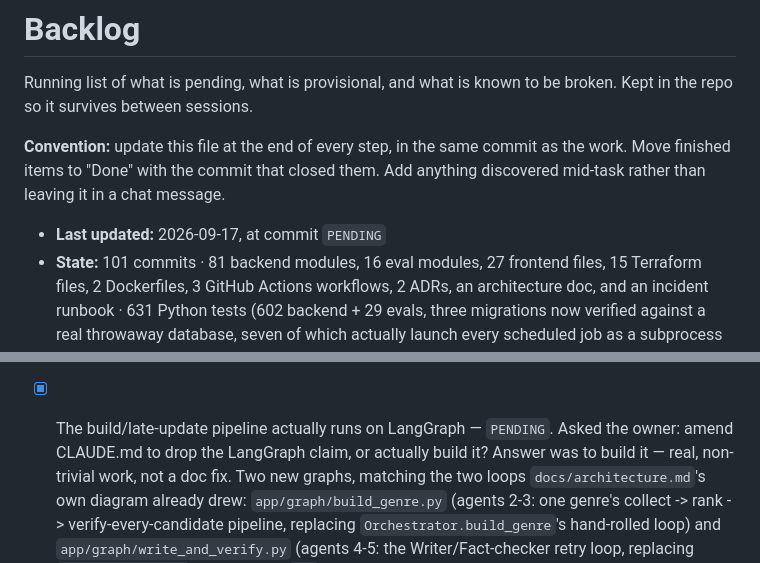
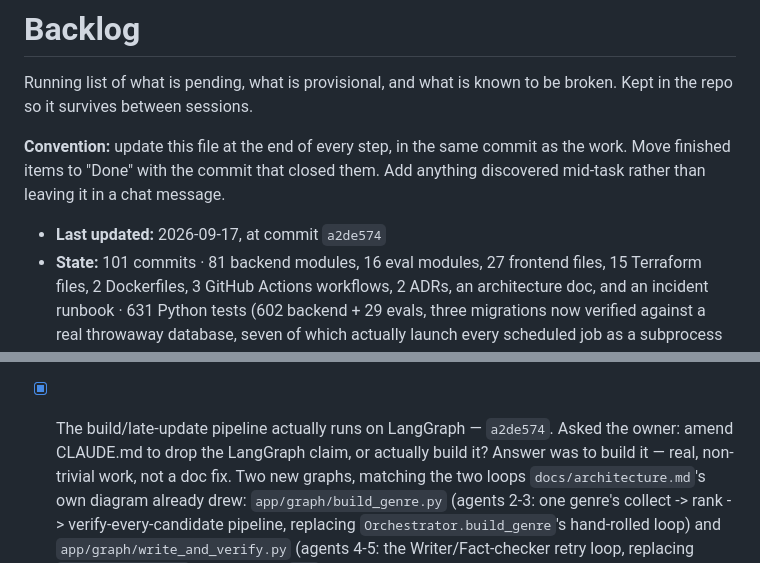
Before and after one commit to gurpreetmattu/the-morning-mosaic, a Markdown page: docs/BACKLOG.md, 2 parts joined by grey strips. Rendered like a GitHub page.

Commit message:
Record the closing commit and refresh the backlog header
Co-Authored-By: Claude Sonnet 5 <noreply@anthropic.com>

```diff
--- a/docs/BACKLOG.md
+++ b/docs/BACKLOG.md
@@ -7,7 +7,7 @@ broken. Kept in the repo so it survives between sessions.
 as the work. Move finished items to "Done" with the commit that closed them.
 Add anything discovered mid-task rather than leaving it in a chat message.
 
-- **Last updated:** 2026-09-17, at commit `PENDING`
+- **Last updated:** 2026-09-17, at commit `a2de574`
 - **State:** 101 commits · 81 backend modules, 16 eval modules, 27 frontend files, 15 Terraform
   files, 2 Dockerfiles, 3 GitHub Actions workflows, 2 ADRs, an architecture doc, and an incident
   runbook · 631 Python tests (602 backend + 29 evals, three migrations now verified against a real
@@ -810,7 +810,7 @@ noticing the count was wrong.)
       described this exact disagreement as deliberate — updated to say the
       table now matches, rather than leaving a resolved discrepancy
       documented as still open in three different places.
-- [x] The build/late-update pipeline actually runs on LangGraph — `PENDING`.
+- [x] The build/late-update pipeline actually runs on LangGraph — `a2de574`.
       Asked the owner: amend CLAUDE.md to drop the LangGraph claim, or
       actually build it? Answer was to build it — real, non-trivial work,
       not a doc fix. Two new graphs, matching the two loops
```
